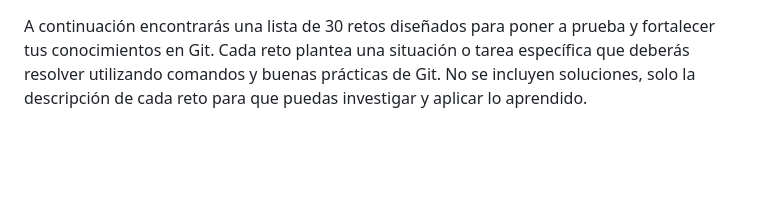
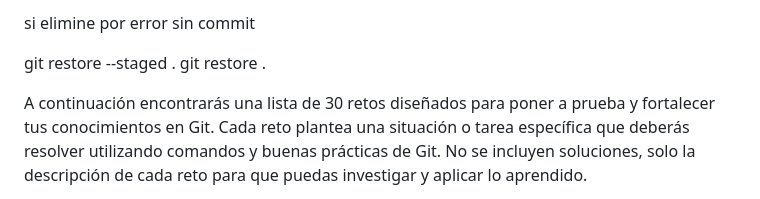
Before and after one commit to Kike0912/REPOSITORIO-DE-PRUEBAS, a Markdown page: README-Pruebas.md, the part around the change. Drawn GitHub-style; blank space fills up the shorter version.

Commit message:
toy cabriao

```diff
--- a/README-Pruebas.md
+++ b/README-Pruebas.md
@@ -1,3 +1,9 @@
+
+
+si elimine por error sin commit
+
+git restore --staged .
+git restore .
 
 A continuación encontrarás una lista de 30 retos diseñados para poner a prueba y fortalecer tus conocimientos en Git. Cada reto plantea una situación o tarea específica que deberás resolver utilizando comandos y buenas prácticas de Git. No se incluyen soluciones, solo la descripción de cada reto para que puedas investigar y aplicar lo aprendido.
 
```
